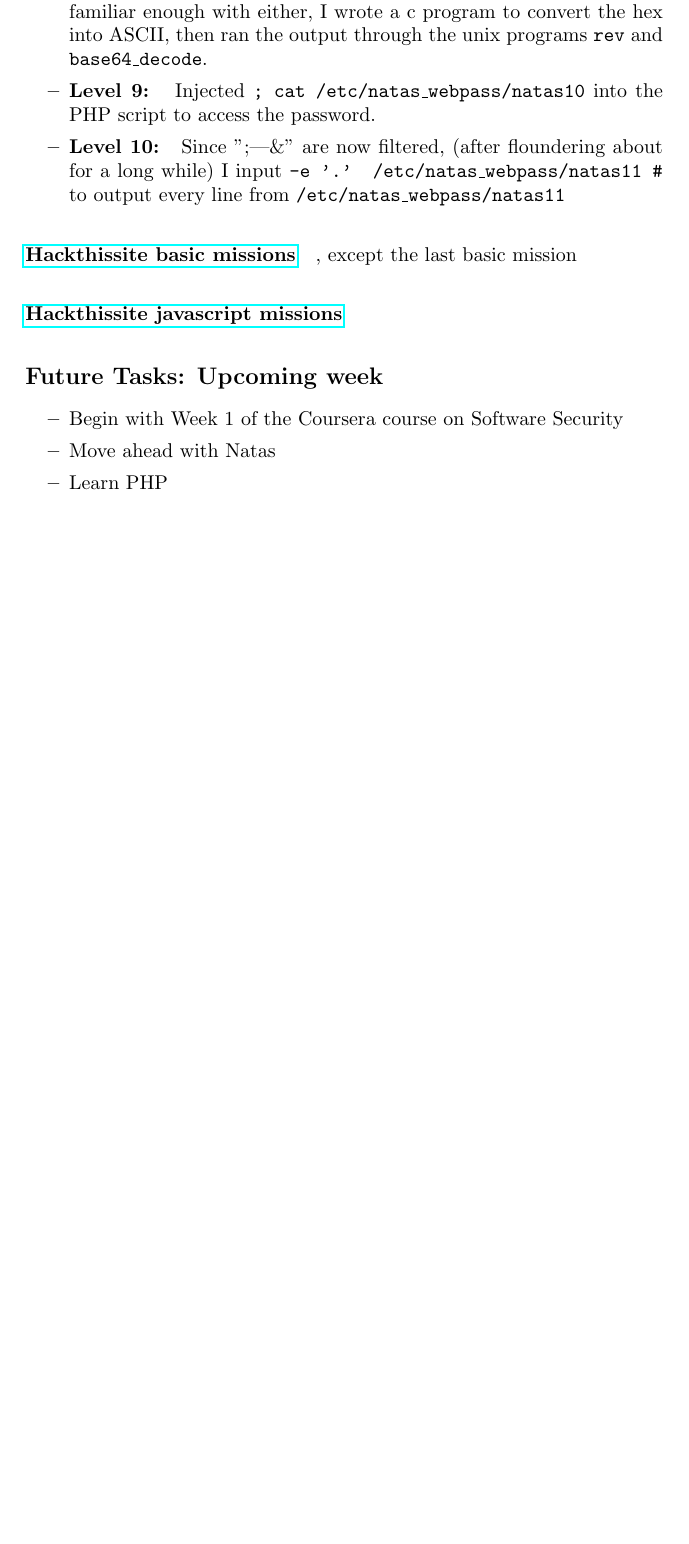
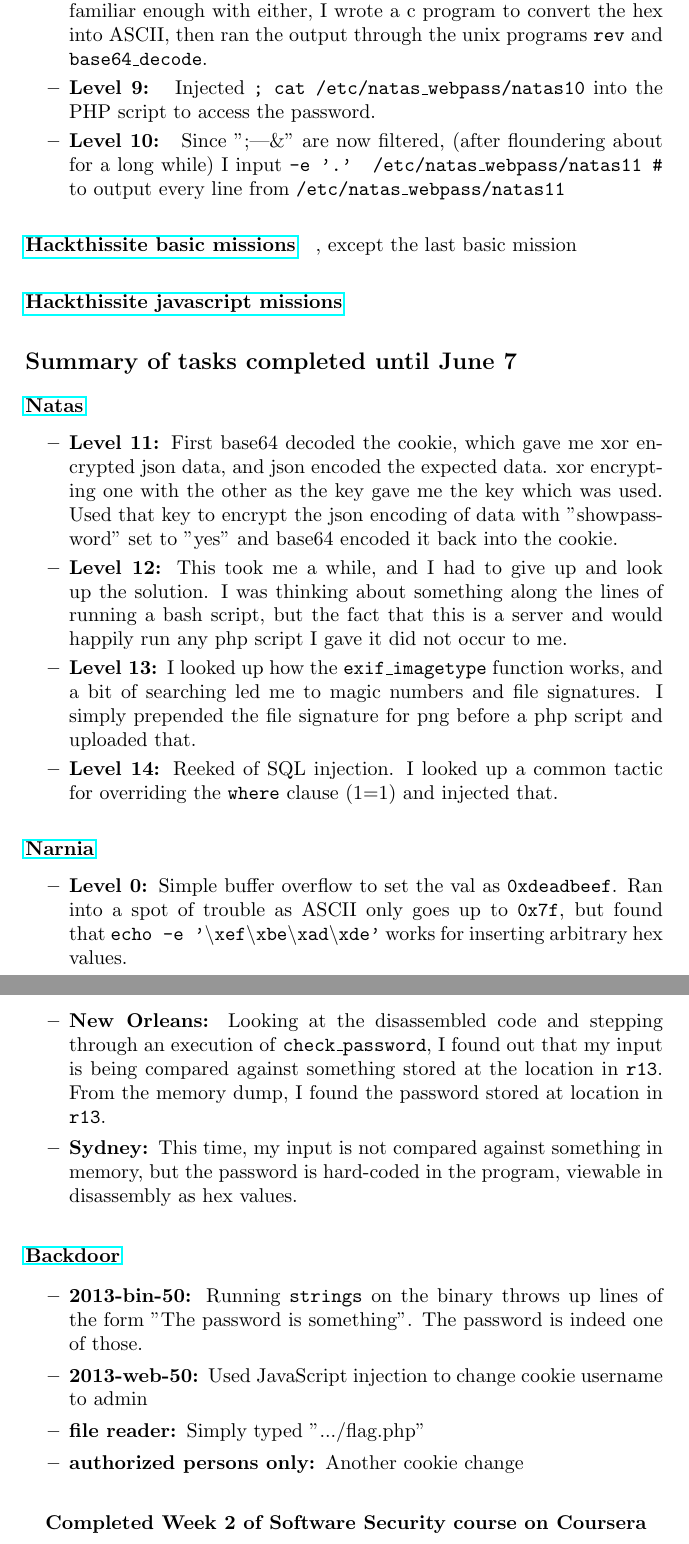
Before and after one commit to samarthc/project-report, a LaTeX document (Pclub-Ethical-Hacking.tex): part of page 4 of 8 before the commit and two parts of pages 4 and 5 of 9 after it, the two joined at a grey line, cut so that both start at the same text, the shorter picture padded with empty space. Compiled offline with pdfLaTeX.

Commit message:
Update log

```diff
--- a/Pclub-Ethical-Hacking.tex
+++ b/Pclub-Ethical-Hacking.tex
@@ -110,12 +110,60 @@
 
         \paragraph{\href{http://hackthissite.org/missions/javascript}{Hackthissite javascript missions}}
 
-\subsection*{Future Tasks: Upcoming week}
+        \subsection*{Summary of tasks completed until June 7}
+
+        \paragraph{\href{http://overthewire.org/wargames/natas}{Natas}}
         \begin{itemize}
-    \item Begin with Week 1 of the Coursera course on Software Security
-    \item Move ahead with Natas
-    \item Learn PHP
+            \item \textbf{Level 11: }First base64 decoded the cookie, which gave
+                me xor encrypted json data, and json encoded the expected data.
+                xor encrypting one with the other as the key gave me the key
+                which was used. Used that key to encrypt the json encoding of
+                data with "showpassword" set to "yes" and base64 encoded it back
+                into the cookie.
+            \item \textbf{Level 12: }This took me a while, and I had to give up
+                and look up the solution. I was thinking about something along
+                the lines of running a bash script, but the fact that this is a
+                server and would happily run any php script I gave it did not
+                occur to me.
+            \item \textbf{Level 13: }I looked up how the \code{exif\_imagetype}
+                function works, and a bit of searching led me to magic numbers
+                and file signatures. I simply prepended the file signature for
+                png before a php script and uploaded that.
+            \item \textbf{Level 14: }Reeked of SQL injection. I looked up a
+                common tactic for overriding the \code{where} clause (1=1) and injected
+                that.
         \end{itemize}
+        \paragraph{\href{http://overthewire.org/wargames/narnia}{Narnia}}
+        \begin{itemize}
+            \item \textbf{Level 0: }Simple buffer overflow to set the val as
+                \code{0xdeadbeef}. Ran into a spot of trouble as ASCII only goes up to
+                \code{0x7f}, but found that \code{echo -e '\textbackslash xef\textbackslash xbe\textbackslash xad\textbackslash xde'} works for
+                inserting arbitrary hex values.
+        \end{itemize}
+        \paragraph{\href{http://microcorruption.com}{Microcorruption}}
+        \begin{itemize}
+            \item \textbf{New Orleans: }Looking at the disassembled code and
+                stepping through an execution of \code{check\_password}, I found out
+                that my input is being compared against something stored at the
+                location in \code{r13}. From the memory dump, I found the password stored at location in
+                \code{r13}.
+            \item \textbf{Sydney: }This time, my input is not compared against
+                something in memory, but the password is hard-coded in the
+                program, viewable in disassembly as hex values.
+        \end{itemize}
+        \paragraph{\href{http://backdoor.sdslabs.co}{Backdoor}}
+        \begin{itemize}
+            \item \textbf{2013-bin-50: }Running \code{strings} on the binary throws
+                up lines of the form "The password is something". The password
+                is indeed one of those.
+            \item \textbf{2013-web-50: }Used JavaScript injection to change
+                cookie username to admin
+            \item \textbf{file reader: }Simply typed ".../flag.php"
+            \item \textbf{authorized persons only: }Another cookie change
+        \end{itemize}
+
+        \paragraph{} \textbf{Completed Week 2 of Software Security course on
+        Coursera}
 
 \newpage
 \section*{Member 3: Prannay Khosla}
```
Also changed, not shown: Pclub-Ethical-Hacking.pdf, Pclub-Ethical-Hacking.tex (2 more changed lines), 2 other files. Lines whose indentation alone changed are shown as unchanged.
